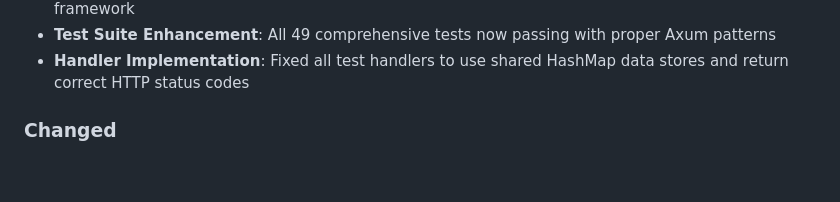
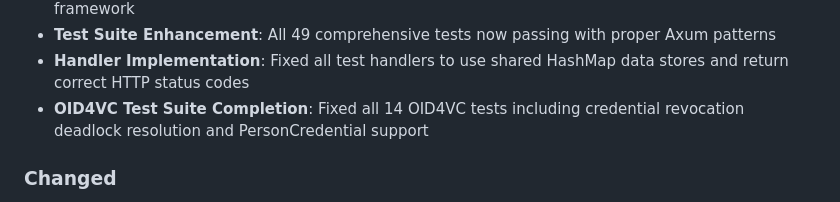
Before and after one commit to analisaperlengkapan/authenc, a Markdown page: CHANGELOG.md, the part around the change. GitHub-like rendering; blank space fills up the shorter version.

```diff
--- a/CHANGELOG.md
+++ b/CHANGELOG.md
@@ -41,6 +41,7 @@ and this project adheres to [Semantic Versioning](https://semver.org/spec/v2.0.0
 - **Axum Migration Completion**: Successfully completed full migration from Actix-web to Axum framework
 - **Test Suite Enhancement**: All 49 comprehensive tests now passing with proper Axum patterns
 - **Handler Implementation**: Fixed all test handlers to use shared HashMap data stores and return correct HTTP status codes
+- **OID4VC Test Suite Completion**: Fixed all 14 OID4VC tests including credential revocation deadlock resolution and PersonCredential support
 
 ### Changed
 - **BREAKING**: Migrated from Actix-web to Axum for all HTTP routing and middleware
```
Also changed, not shown: README.md (+14 -1 lines).
